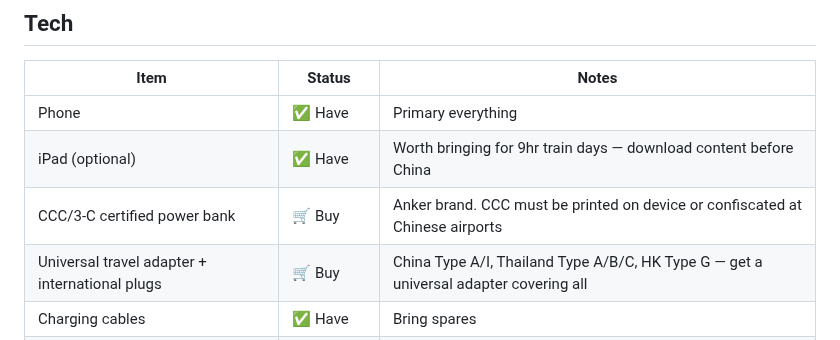
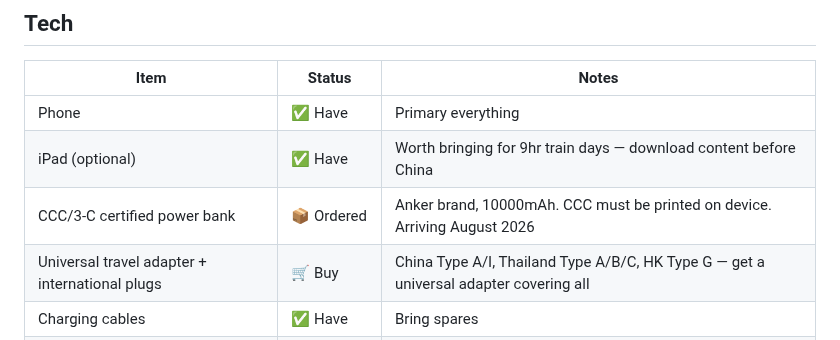
Before and after one commit to galexv400-ctrl/alex-travel-china, a Markdown page: travel/china-2026/packing-list.md, the part around the change. Rendered like a GitHub page.

Commit message:
Update power bank status — 10000mAh ordered, arriving August
https://claude.ai/code/session_01GzEFkRPTij8JQgNKT4cUWx

```diff
--- a/travel/china-2026/packing-list.md
+++ b/travel/china-2026/packing-list.md
@@ -65,7 +65,7 @@
 |---|---|---|
 | Phone | ✅ Have | Primary everything |
 | iPad (optional) | ✅ Have | Worth bringing for 9hr train days — download content before China |
-| CCC/3-C certified power bank | 🛒 Buy | Anker brand. CCC must be printed on device or confiscated at Chinese airports |
+| CCC/3-C certified power bank | 📦 Ordered | Anker brand, 10000mAh. CCC must be printed on device. Arriving August 2026 |
 | Universal travel adapter + international plugs | 🛒 Buy | China Type A/I, Thailand Type A/B/C, HK Type G — get a universal adapter covering all |
 | Charging cables | ✅ Have | Bring spares |
 | Earphones / AirPods | ✅ Have | Long train days |
```
